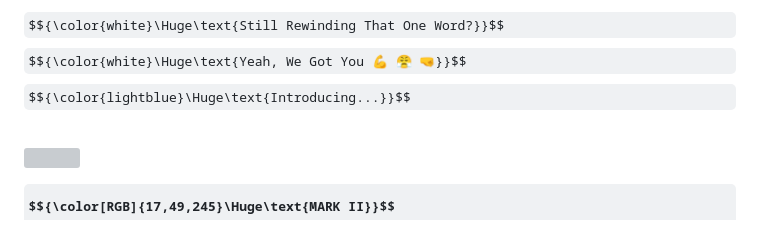
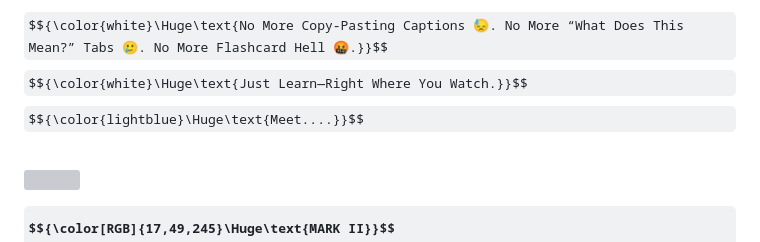
Before and after one commit to TylorChan/Vocabulary-Builder-App, a Markdown page: README.md, the part around the change. Drawn GitHub-style; some formulas as TeX source; grey boxes are pictures that could not be loaded.

```diff
--- a/README.md
+++ b/README.md
@@ -1,7 +1,7 @@
 
-$${\color{white}\Huge\text{Still Rewinding That One Word?}}$$
-$${\color{white}\Huge\text{Yeah, We Got You 💪 😤 🤜}}$$
-$${\color{lightblue}\Huge\text{Introducing...}}$$
+$${\color{white}\Huge\text{No More Copy‑Pasting Captions 😓. No More “What Does This Mean?” Tabs 🥲. No More Flashcard Hell 🤬.}}$$
+$${\color{white}\Huge\text{Just Learn—Right Where You Watch.}}$$
+$${\color{lightblue}\Huge\text{Meet....}}$$
 
 # <img src="Mark1/public/icons/ironman.png" width="50" height="50" /> $${\color[RGB]{17,49,245}\Huge\text{MARK II}}$$
 AI-powered Chrome extension that captures real-time
```
